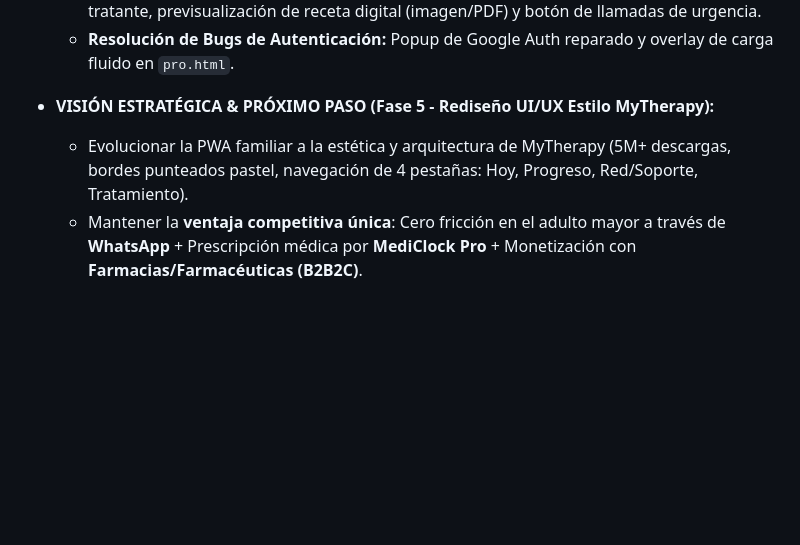
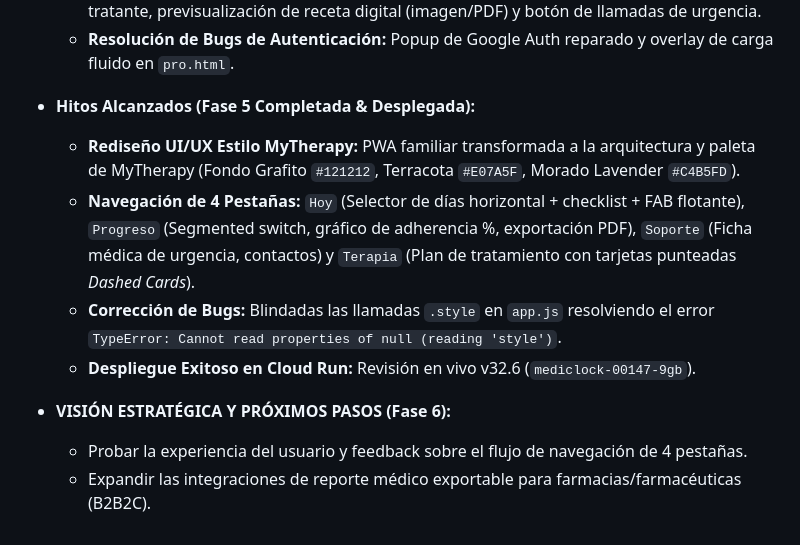
Before and after one commit to Rou101/mediclock, a Markdown page: .agents/AGENTS.md, the part around the change. Drawn GitHub-style; blank space fills up the shorter version.

Commit message:
docs: Actualizar AGENTS.md con el hito completado de Fase 5 (Rediseño MyTherapy & Cloud Run v32.6)

```diff
--- a/.agents/AGENTS.md
+++ b/.agents/AGENTS.md
@@ -64,6 +64,12 @@ Este archivo contiene las directrices del proyecto **MediClock** para que cualqu
   - **Integración PWA Familiar + Pro:** Banner de receta médica vigente, insignias de doctor tratante, previsualización de receta digital (imagen/PDF) y botón de llamadas de urgencia.
   - **Resolución de Bugs de Autenticación:** Popup de Google Auth reparado y overlay de carga fluido en `pro.html`.
 
-- **VISIÓN ESTRATÉGICA & PRÓXIMO PASO (Fase 5 - Rediseño UI/UX Estilo MyTherapy):**
-  - Evolucionar la PWA familiar a la estética y arquitectura de MyTherapy (5M+ descargas, bordes punteados pastel, navegación de 4 pestañas: Hoy, Progreso, Red/Soporte, Tratamiento).
-  - Mantener la **ventaja competitiva única**: Cero fricción en el adulto mayor a través de **WhatsApp** + Prescripción médica por **MediClock Pro** + Monetización con **Farmacias/Farmacéuticas (B2B2C)**.
+- **Hitos Alcanzados (Fase 5 Completada & Desplegada):**
+  - **Rediseño UI/UX Estilo MyTherapy:** PWA familiar transformada a la arquitectura y paleta de MyTherapy (Fondo Grafito `#121212`, Terracota `#E07A5F`, Morado Lavender `#C4B5FD`).
+  - **Navegación de 4 Pestañas:** `Hoy` (Selector de días horizontal + checklist + FAB flotante), `Progreso` (Segmented switch, gráfico de adherencia %, exportación PDF), `Soporte` (Ficha médica de urgencia, contactos) y `Terapia` (Plan de tratamiento con tarjetas punteadas *Dashed Cards*).
+  - **Corrección de Bugs:** Blindadas las llamadas `.style` en `app.js` resolviendo el error `TypeError: Cannot read properties of null (reading 'style')`.
+  - **Despliegue Exitoso en Cloud Run:** Revisión en vivo v32.6 (`mediclock-00147-9gb`).
+
+- **VISIÓN ESTRATÉGICA Y PRÓXIMOS PASOS (Fase 6):**
+  - Probar la experiencia del usuario y feedback sobre el flujo de navegación de 4 pestañas.
+  - Expandir las integraciones de reporte médico exportable para farmacias/farmacéuticas (B2B2C).
```
